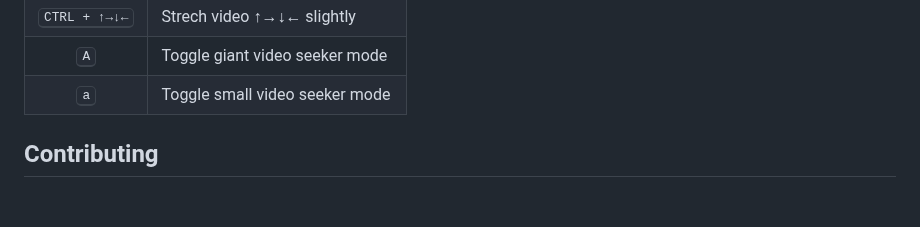
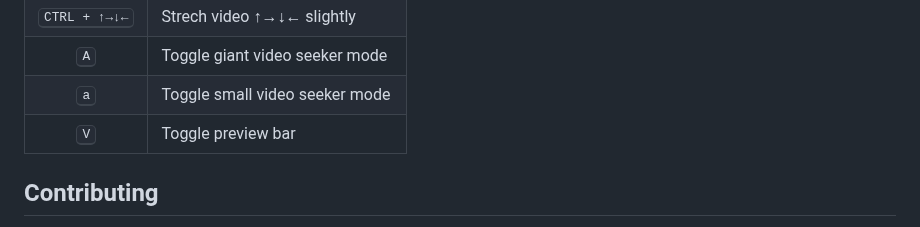
Before and after one commit to AbdulDevHub/Local-Video-Player, a Markdown page: README.md, the part around the change. GitHub-like rendering; blank space fills up the shorter version.

Commit message:
Add V Key To README

```diff
--- a/README.md
+++ b/README.md
@@ -62,6 +62,7 @@ The following keyboard shortcuts are supported:
 |                <kbd>CTRL + ↑→↓← </kbd>                 | Strech video ↑→↓← slightly         |
 |                      <kbd>A</kbd>                      | Toggle giant video seeker mode     |
 |                      <kbd>a</kbd>                      | Toggle small video seeker mode     |
+|                      <kbd>V</kbd>                      | Toggle preview bar                 |
 
 ## Contributing
 
```
